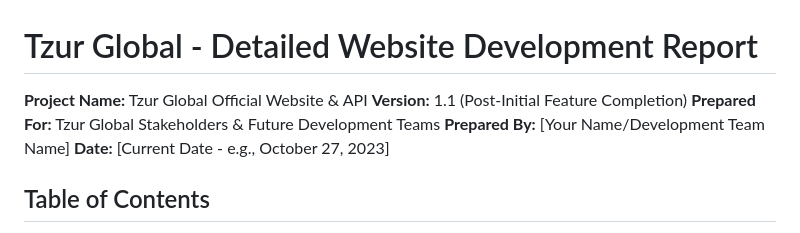
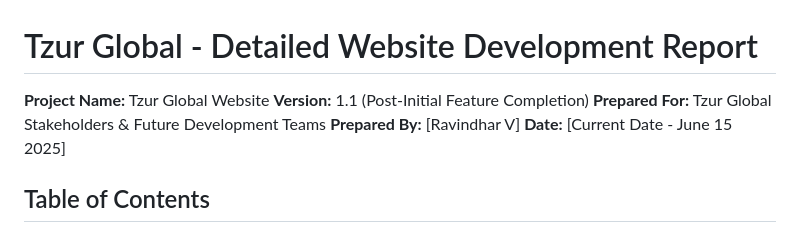
Before and after one commit to RavindharCYS/Root-Folder, a Markdown page: README.md, the part around the change. Drawn GitHub-style.

```diff
--- a/README.md
+++ b/README.md
@@ -1,10 +1,10 @@
 # Tzur Global - Detailed Website Development Report
 
-**Project Name:** Tzur Global Official Website & API
+**Project Name:** Tzur Global Website
 **Version:** 1.1 (Post-Initial Feature Completion)
 **Prepared For:** Tzur Global Stakeholders & Future Development Teams
-**Prepared By:** [Your Name/Development Team Name]
-**Date:** [Current Date - e.g., October 27, 2023]
+**Prepared By:** [Ravindhar V]
+**Date:** [Current Date - June 15 2025]
 
 ## Table of Contents
 1.  Executive Summary
```
